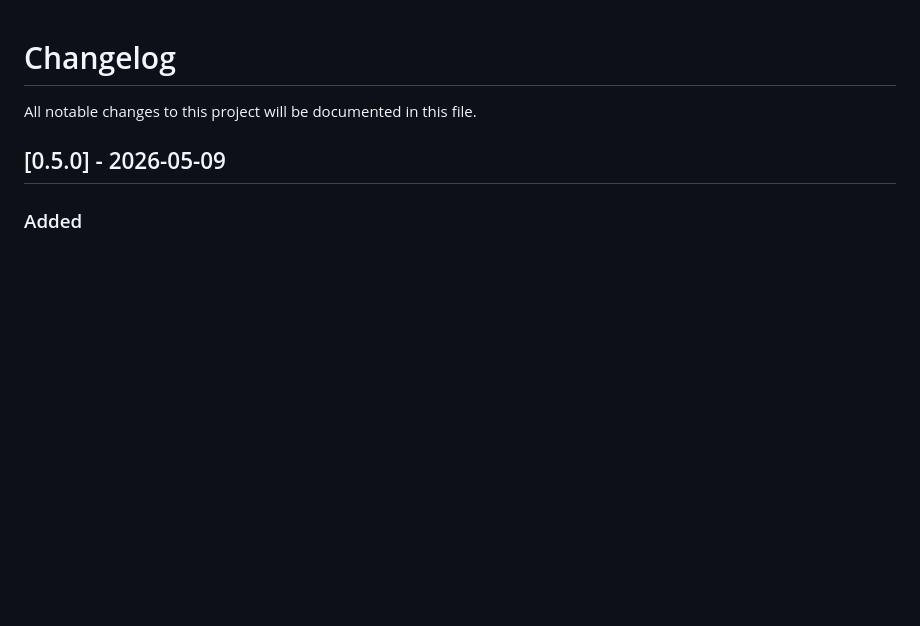
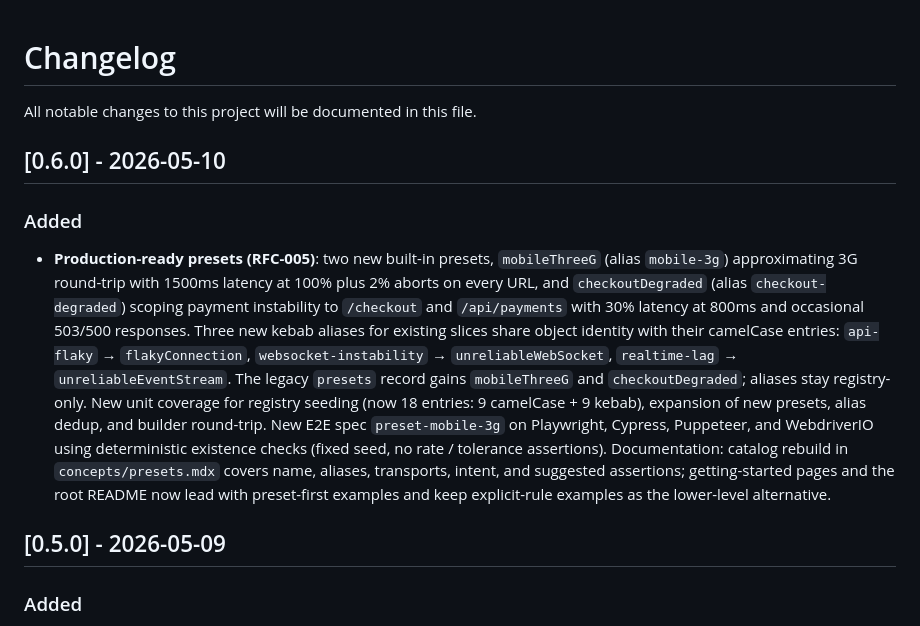
Before and after one commit to jvjithin/chaos-maker, a Markdown page: CHANGELOG.md, the part around the change. Drawn GitHub-style; blank space fills up the shorter version.

Commit message:
chore(release): v0.6.0 changelog for RFC-005

```diff
--- a/CHANGELOG.md
+++ b/CHANGELOG.md
@@ -1,6 +1,12 @@
 # Changelog
 
 All notable changes to this project will be documented in this file.
+
+## [0.6.0] - 2026-05-10
+
+### Added
+
+- **Production-ready presets (RFC-005)**: two new built-in presets, `mobileThreeG` (alias `mobile-3g`) approximating 3G round-trip with 1500ms latency at 100% plus 2% aborts on every URL, and `checkoutDegraded` (alias `checkout-degraded`) scoping payment instability to `/checkout` and `/api/payments` with 30% latency at 800ms and occasional 503/500 responses. Three new kebab aliases for existing slices share object identity with their camelCase entries: `api-flaky` → `flakyConnection`, `websocket-instability` → `unreliableWebSocket`, `realtime-lag` → `unreliableEventStream`. The legacy `presets` record gains `mobileThreeG` and `checkoutDegraded`; aliases stay registry-only. New unit coverage for registry seeding (now 18 entries: 9 camelCase + 9 kebab), expansion of new presets, alias dedup, and builder round-trip. New E2E spec `preset-mobile-3g` on Playwright, Cypress, Puppeteer, and WebdriverIO using deterministic existence checks (fixed seed, no rate / tolerance assertions). Documentation: catalog rebuild in `concepts/presets.mdx` covers name, aliases, transports, intent, and suggested assertions; getting-started pages and the root README now lead with preset-first examples and keep explicit-rule examples as the lower-level alternative.
 
 ## [0.5.0] - 2026-05-09
 
```
